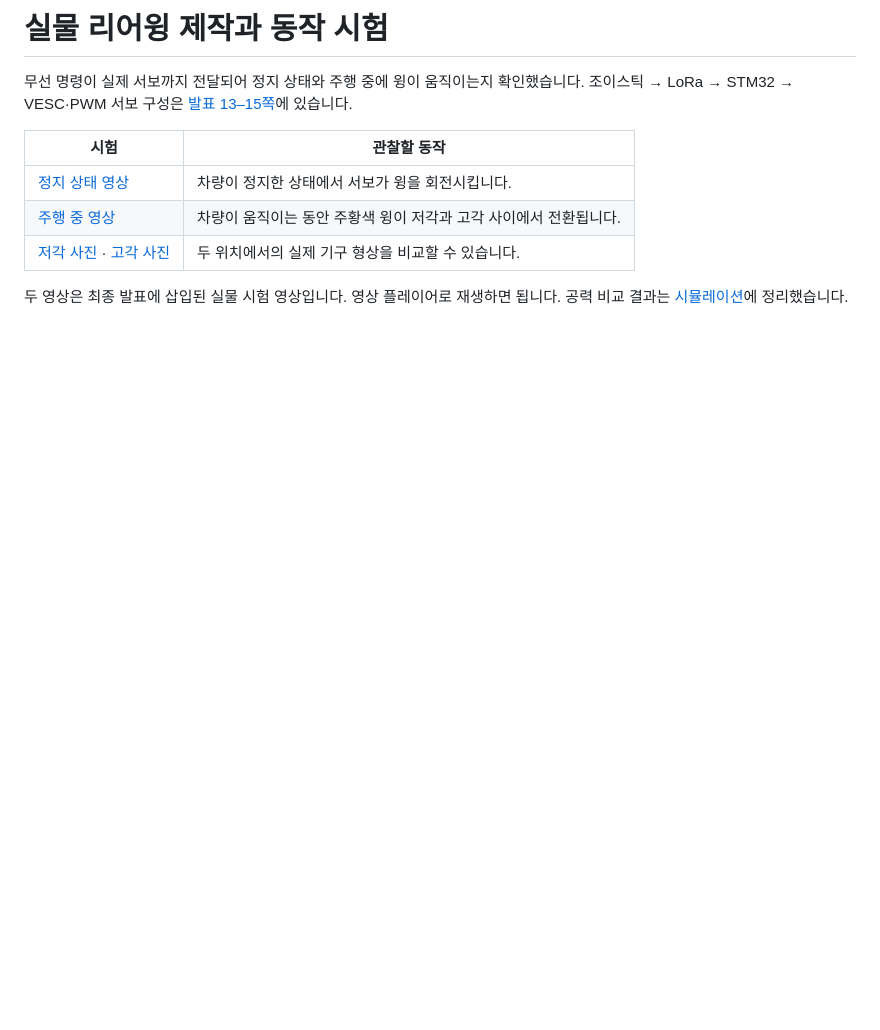
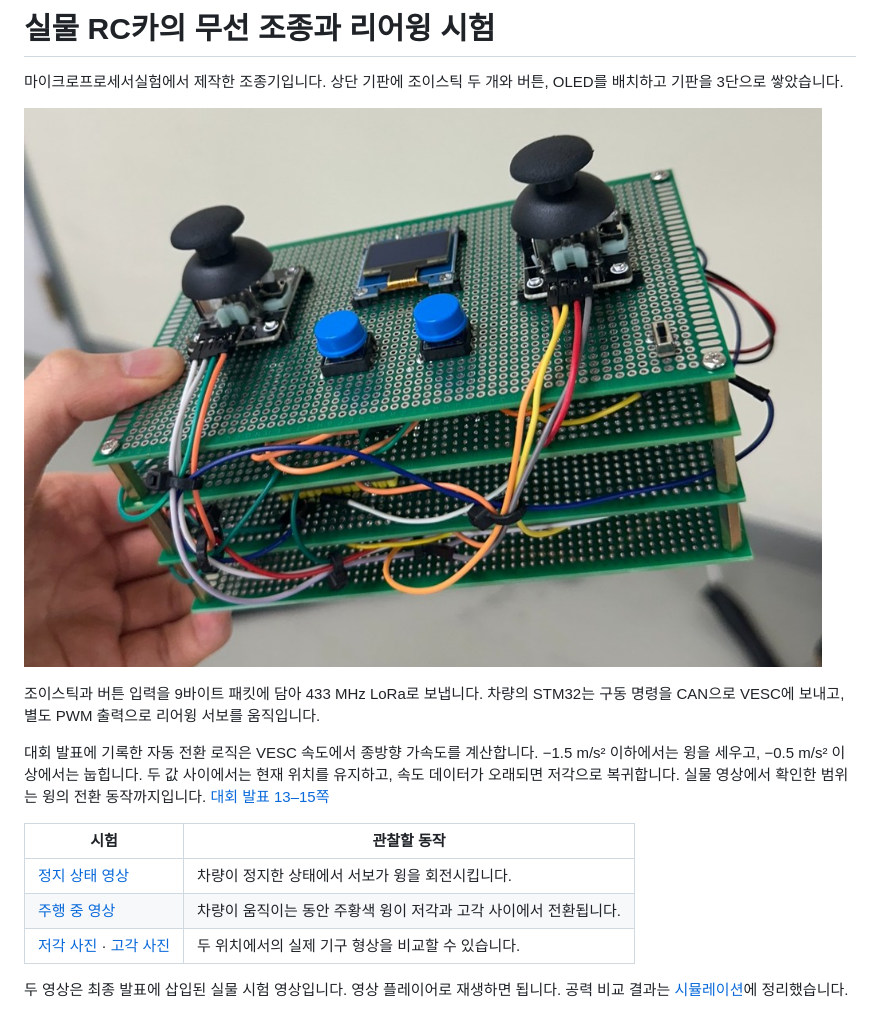
Before and after one commit to ktw25079/AeroMotionReWing, a Markdown page: prototype/README.md, the part around the change. GitHub-like rendering; pictures changed too: prototype/controller.jpg (added); blank space fills up the shorter version.

Commit message:
무선 조종기 제작과 동작 설명

```diff
--- a/prototype/README.md
+++ b/prototype/README.md
@@ -1,6 +1,12 @@
-# 실물 리어윙 제작과 동작 시험
+# 실물 RC카의 무선 조종과 리어윙 시험
 
-무선 명령이 실제 서보까지 전달되어 정지 상태와 주행 중에 윙이 움직이는지 확인했습니다. 조이스틱 → LoRa → STM32 → VESC·PWM 서보 구성은 [발표 13–15쪽](../presentation/Final_Report.pdf)에 있습니다.
+마이크로프로세서실험에서 제작한 조종기입니다. 상단 기판에 조이스틱 두 개와 버튼, OLED를 배치하고 기판을 3단으로 쌓았습니다.
+
+![두 조이스틱과 버튼, OLED가 보이는 3단 조종기](controller.jpg)
+
+조이스틱과 버튼 입력을 9바이트 패킷에 담아 433 MHz LoRa로 보냅니다. 차량의 STM32는 구동 명령을 CAN으로 VESC에 보내고, 별도 PWM 출력으로 리어윙 서보를 움직입니다.
+
+대회 발표에 기록한 자동 전환 로직은 VESC 속도에서 종방향 가속도를 계산합니다. −1.5 m/s² 이하에서는 윙을 세우고, −0.5 m/s² 이상에서는 눕힙니다. 두 값 사이에서는 현재 위치를 유지하고, 속도 데이터가 오래되면 저각으로 복귀합니다. 실물 영상에서 확인한 범위는 윙의 전환 동작까지입니다. [대회 발표 13–15쪽](../presentation/Final_Report.pdf)
 
 | 시험 | 관찰할 동작 |
 | --- | --- |
```
